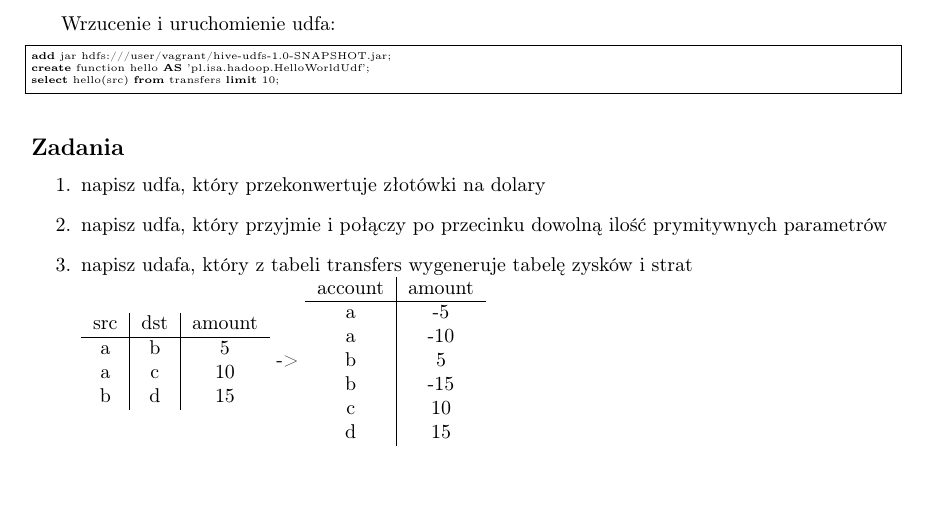
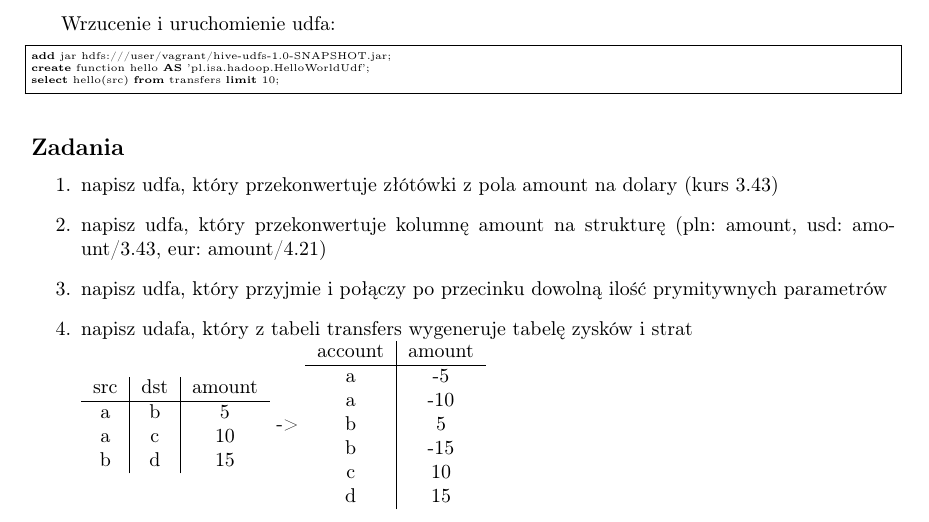
Before and after one commit to infoshareacademy/hadoop-workshop-2018-03, a LaTeX document (instructions/sources/7_udf.tex): part of the page, cut so that both start at the same text, the shorter picture padded with empty space. Compiled offline with pdfLaTeX.

Commit message:
Updated udf instruction

```diff
--- a/instructions/sources/7_udf.tex
+++ b/instructions/sources/7_udf.tex
@@ -37,7 +37,8 @@ select hello(src) from transfers limit 10;
 \subsection*{Zadania}
 
 \begin{enumerate}
-\item napisz udfa, który przekonwertuje złotówki na dolary
+\item napisz udfa, który przekonwertuje złótówki z pola amount na dolary (kurs 3.43)
+\item napisz udfa, który przekonwertuje kolumnę amount na strukturę (pln: amount, usd: amount/3.43, eur: amount/4.21)
 \item napisz udfa, który przyjmie i połączy po przecinku dowolną ilość prymitywnych parametrów
 \item napisz udafa, który z tabeli transfers wygeneruje tabelę zysków i strat
 \\*
```
